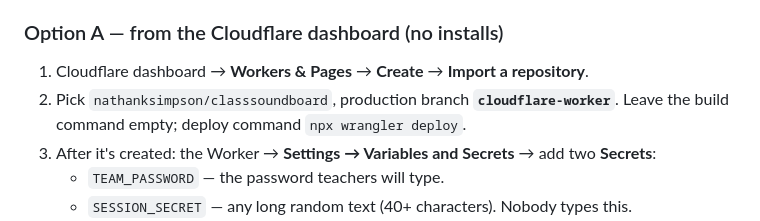
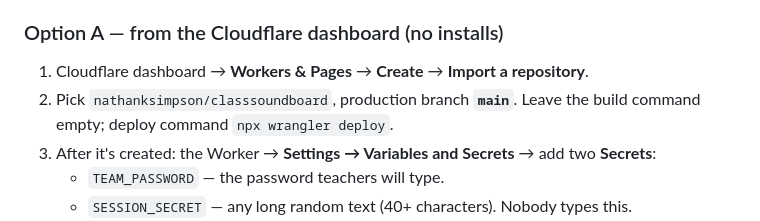
Before and after one commit to nathanksimpson/classsoundboard, a Markdown page: README.md, the part around the change. Drawn GitHub-style.

Commit message:
README: deploy from main
Co-Authored-By: Claude Opus 5.5 <noreply@anthropic.com>
Claude-Session: https://claude.ai/code/session_01XvebXFti4Zew2PXRMWzzns

```diff
--- a/README.md
+++ b/README.md
@@ -21,7 +21,7 @@ password and publish the Worker. Either way works:
 ### Option A — from the Cloudflare dashboard (no installs)
 
 1. Cloudflare dashboard → **Workers & Pages** → **Create** → **Import a repository**.
-2. Pick `nathanksimpson/classsoundboard`, production branch **`cloudflare-worker`**.
+2. Pick `nathanksimpson/classsoundboard`, production branch **`main`**.
    Leave the build command empty; deploy command `npx wrangler deploy`.
 3. After it's created: the Worker → **Settings → Variables and Secrets** → add two **Secrets**:
    - `TEAM_PASSWORD` — the password teachers will type.
```
